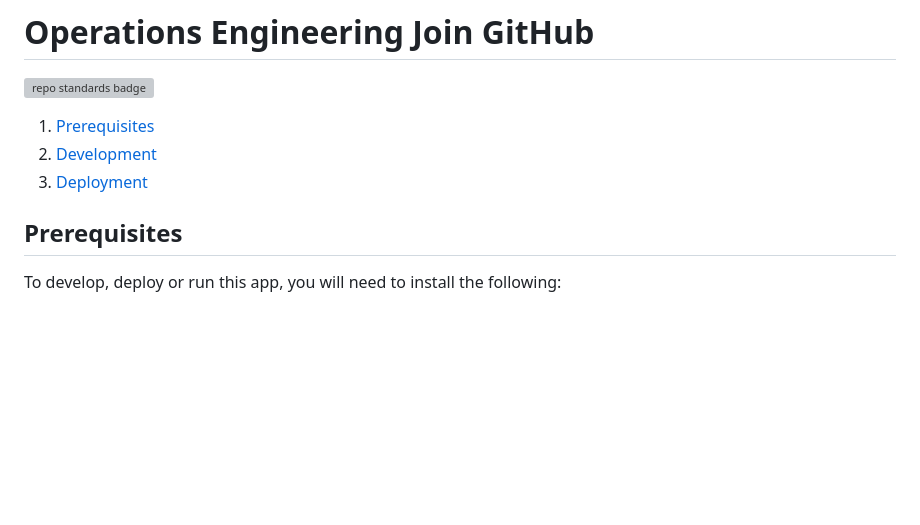
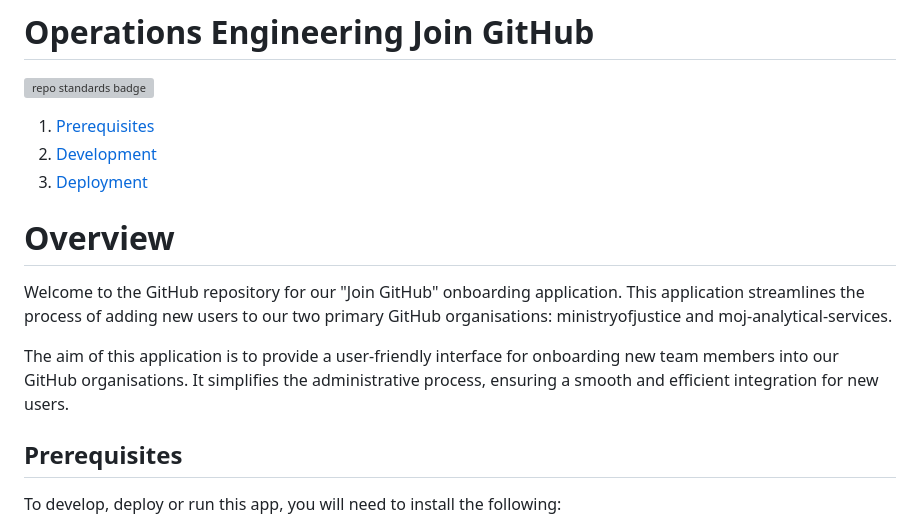
Before and after one commit to ministryofjustice/operations-engineering-join-github, a Markdown page: README.md, the part around the change. Drawn GitHub-style; blank space fills up the shorter version; grey boxes are pictures that could not be loaded.

Commit message:
:memo: Add overview describing the purpose of the applications

```diff
--- a/README.md
+++ b/README.md
@@ -6,6 +6,12 @@
 1. [Prerequisites](#prerequisites)
 1. [Development](#development)
 1. [Deployment](#deployment)
+
+# Overview
+
+Welcome to the GitHub repository for our "Join GitHub" onboarding application. This application streamlines the process of adding new users to our two primary GitHub organisations: ministryofjustice and moj-analytical-services.
+
+The aim of this application is to provide a user-friendly interface for onboarding new team members into our GitHub organisations. It simplifies the administrative process, ensuring a smooth and efficient integration for new users.
 
 ## Prerequisites
 
```
